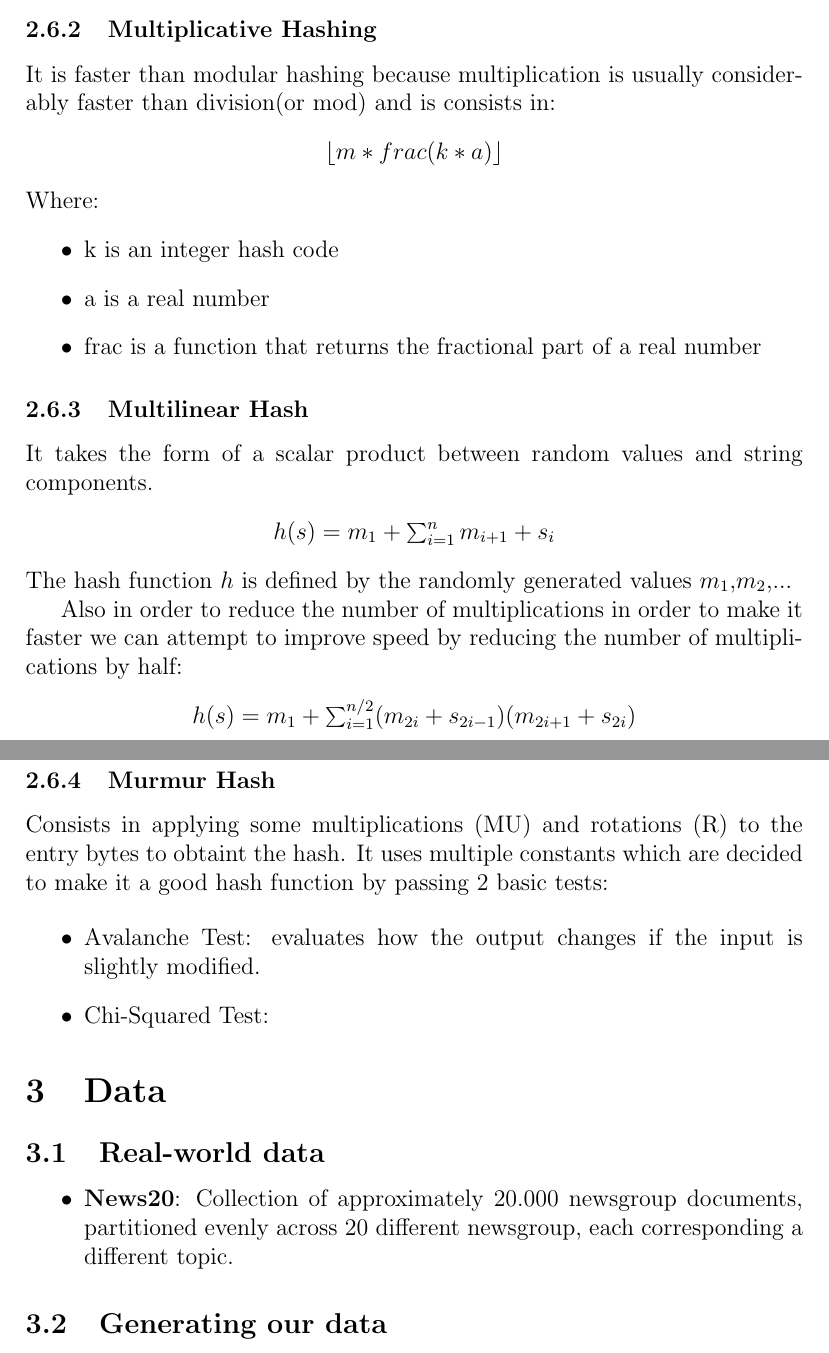
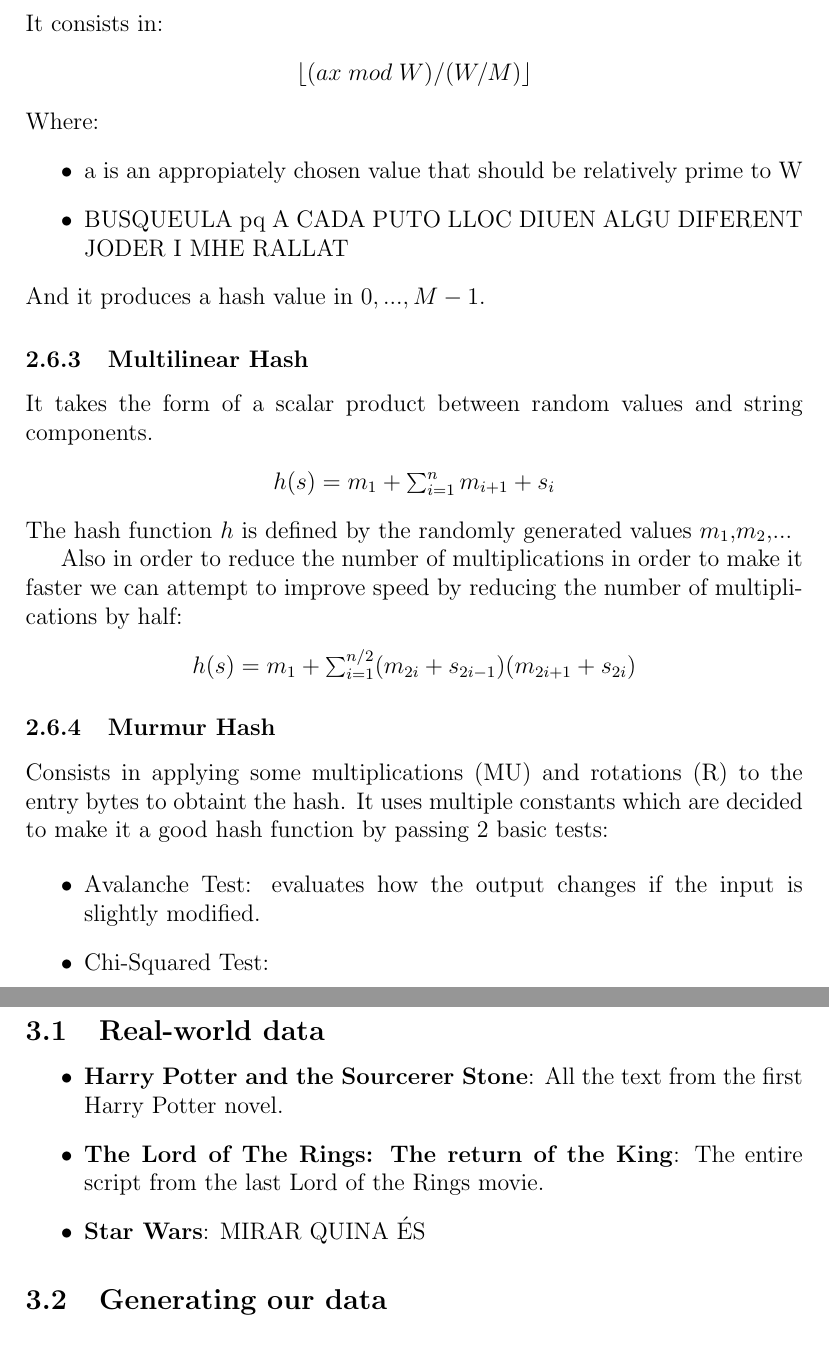
Before and after one commit to adriacabeza/Document-similarity-detection-using-hashing, a LaTeX paper (practica.tex): two parts of pages 7 and 8 of 9 before the commit and two parts of pages 8 and 9 of 10 after it, joined at a grey line, cut at the place of the change. Compiled offline with pdfLaTeX.

```diff
--- a/practica.tex
+++ b/practica.tex
@@ -1,6 +1,7 @@
 \documentclass[12pt]{article}
 \usepackage[utf8]{inputenc}
 \usepackage{cite}
+\usepackage{listings}
 \usepackage[hidelinks]{hyperref}
 \author{Carlos Bergillos, Antoni Rambla, Adrià Cabeza\\ Departament de Computació}
 \title{Document similarity detection using hasing }
@@ -143,17 +177,16 @@
 
 \subsubsection{Multiplicative Hashing}
 
-It is faster than modular hashing because multiplication is usually considerably faster than division(or mod) and is consists in:
+It consists in:
 \begin{center}
- $ \left \lfloor m* frac(k*a) \right \rfloor$
+ $ \left \lfloor (ax\; mod\;W) /(W/M) \right \rfloor$
 \end{center}
 Where:
 \begin{itemize}
-\item k is an integer hash code
-\item a is a real number
-\item frac is a function that returns the fractional part of a real number
+\item a is an appropiately chosen value that should be relatively prime to W
+\item BUSQUEULA pq A CADA PUTO LLOC DIUEN ALGU DIFERENT JODER I MHE RALLAT
 \end{itemize}
-
+And it produces a hash value in ${0,...,M-1}$.
 
 \subsubsection{Multilinear Hash}
 It takes the form of a scalar product between random values and string components.
@@ -180,7 +213,9 @@
 
 \subsection{Real-world data}
 \begin{itemize}
-\item \textbf{News20}: Collection of approximately 20.000 newsgroup documents, partitioned evenly across 20 different newsgroup, each corresponding a different topic.
+\item \textbf{Harry Potter and the Sourcerer Stone}: All the text from the first Harry Potter novel.
+\item \textbf{The Lord of The Rings: The return of the King}: The entire script from the last Lord of the Rings movie.
+\item \textbf{Star Wars}: MIRAR QUINA ÉS
 \end{itemize}
 
 \subsection{Generating our data}
```
Also changed, not shown: practica.tex (35 more changed lines).
